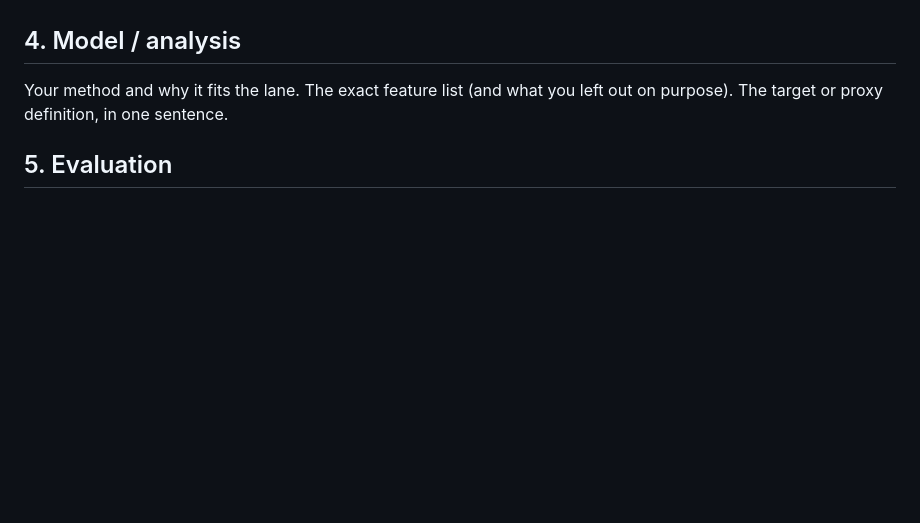
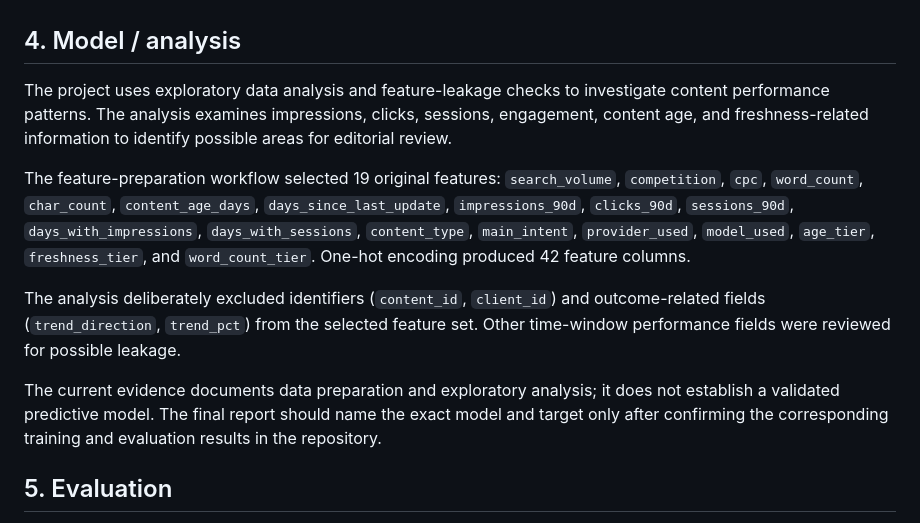
Before and after one commit to Ruchi74/flyrank-ml-internship, a Markdown page: work/capstone_report_template.md, the part around the change. Rendered like a GitHub page; blank space fills up the shorter version.

Commit message:
Document model and feature analysis.
Updated the model analysis section to include details on exploratory data analysis, feature selection, and exclusions. Clarified the purpose of the analysis and its limitations regarding predictive modeling.

```diff
--- a/work/capstone_report_template.md
+++ b/work/capstone_report_template.md
@@ -39,8 +39,13 @@ This rule is a preliminary baseline, not a validated predictive model. A fair mo
 
 ## 4. Model / analysis
 
-Your method and why it fits the lane. The exact feature list (and what you left out on
-purpose). The target or proxy definition, in one sentence.
+The project uses exploratory data analysis and feature-leakage checks to investigate content performance patterns. The analysis examines impressions, clicks, sessions, engagement, content age, and freshness-related information to identify possible areas for editorial review.
+
+The feature-preparation workflow selected 19 original features: `search_volume`, `competition`, `cpc`, `word_count`, `char_count`, `content_age_days`, `days_since_last_update`, `impressions_90d`, `clicks_90d`, `sessions_90d`, `days_with_impressions`, `days_with_sessions`, `content_type`, `main_intent`, `provider_used`, `model_used`, `age_tier`, `freshness_tier`, and `word_count_tier`. One-hot encoding produced 42 feature columns.
+
+The analysis deliberately excluded identifiers (`content_id`, `client_id`) and outcome-related fields (`trend_direction`, `trend_pct`) from the selected feature set. Other time-window performance fields were reviewed for possible leakage.
+
+The current evidence documents data preparation and exploratory analysis; it does not establish a validated predictive model. The final report should name the exact model and target only after confirming the corresponding training and evaluation results in the repository.
 
 ## 5. Evaluation
 
```
